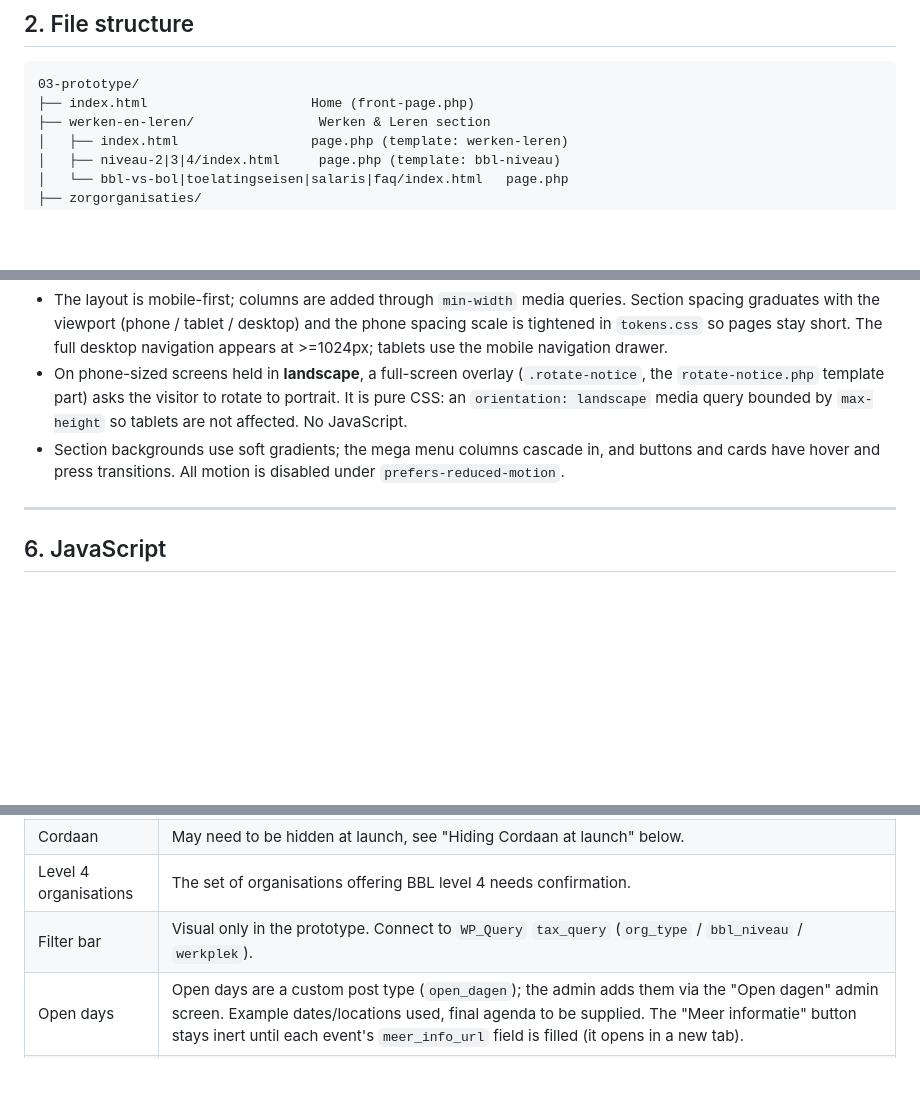
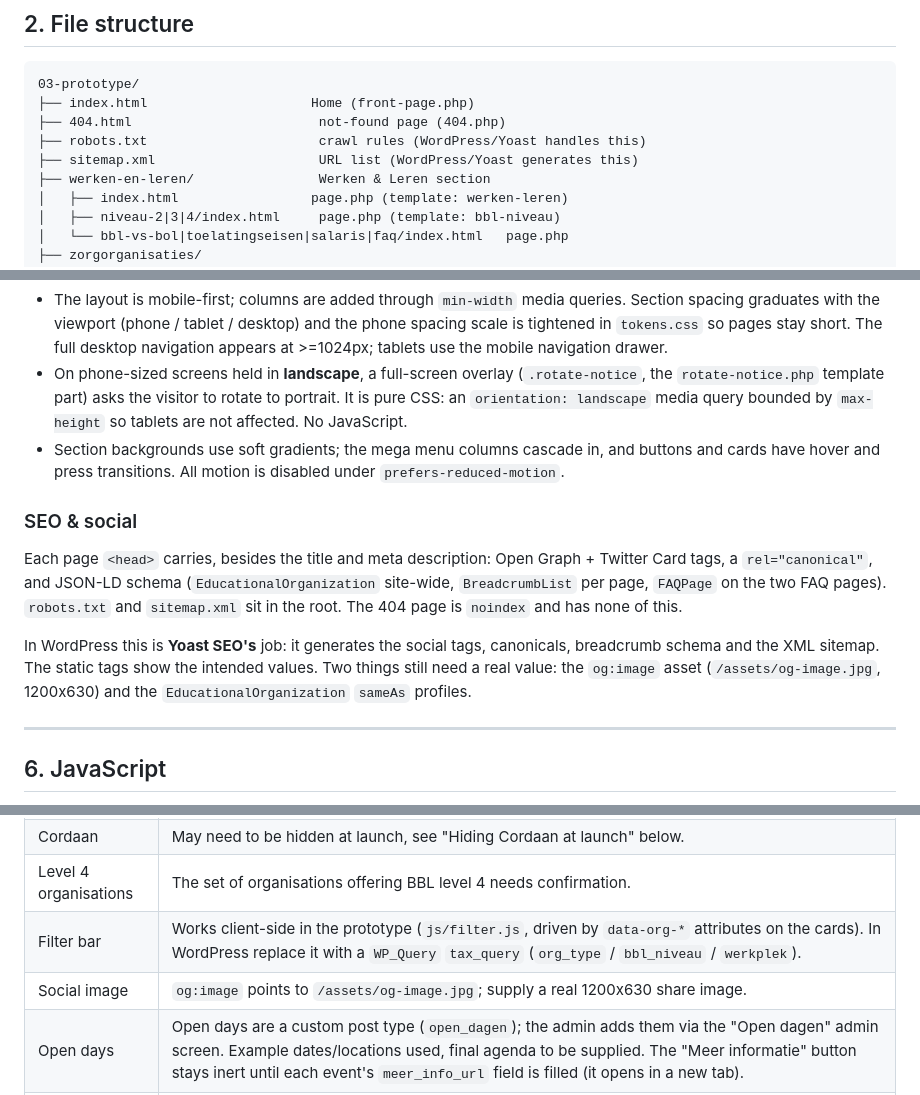
Before and after one commit to Michaelmichel020/opleidingindezorg-prototype, a Markdown page: DEVELOPER-HANDOVER.md, 3 parts joined by grey strips. Drawn GitHub-style; blank space fills up the shorter version.

Commit message:
Update Rain briefing for filters, SEO/social and the 404 page
- filter.js entry: filters now work client-side; in WP a WP_Query
  tax_query. Filter-bar TODO updated accordingly.
- New "SEO & social" section: Open Graph/Twitter/canonical, JSON-LD
  schema, robots.txt and sitemap.xml — Yoast's job in WordPress.
- 404.php added to the template list and the file tree (with
  robots.txt / sitemap.xml).
- TODO added for the og:image share asset.

Co-Authored-By: Claude Opus 4.7 (1M context) <noreply@anthropic.com>

````diff
--- a/DEVELOPER-HANDOVER.md
+++ b/DEVELOPER-HANDOVER.md
@@ -55,6 +55,9 @@ python3 -m http.server 8000
 ```
 03-prototype/
 ├── index.html                     Home (front-page.php)
+├── 404.html                        not-found page (404.php)
+├── robots.txt                      crawl rules (WordPress/Yoast handles this)
+├── sitemap.xml                     URL list (WordPress/Yoast generates this)
 ├── werken-en-leren/                Werken & Leren section
 │   ├── index.html                 page.php (template: werken-leren)
 │   ├── niveau-2|3|4/index.html     page.php (template: bbl-niveau)
@@ -316,6 +320,20 @@ them.
   and buttons and cards have hover and press transitions. All motion is
   disabled under `prefers-reduced-motion`.
 
+### SEO & social
+
+Each page `<head>` carries, besides the title and meta description:
+Open Graph + Twitter Card tags, a `rel="canonical"`, and JSON-LD schema
+(`EducationalOrganization` site-wide, `BreadcrumbList` per page,
+`FAQPage` on the two FAQ pages). `robots.txt` and `sitemap.xml` sit in
+the root. The 404 page is `noindex` and has none of this.
+
+In WordPress this is **Yoast SEO's** job: it generates the social tags,
+canonicals, breadcrumb schema and the XML sitemap. The static tags show
+the intended values. Two things still need a real value: the
+`og:image` asset (`/assets/og-image.jpg`, 1200x630) and the
+`EducationalOrganization` `sameAs` profiles.
+
 ---
 
 ## 6. JavaScript
@@ -412,7 +430,8 @@ the client, not theme bugs.
 | Sigra | Sigra is included as an organisation, but it is a regional collaboration network, not a care employer: you cannot apply or follow a BBL programme there. Its detail page keeps the standard layout, but the BBL-levels, employment-benefits and apply sections do not apply and are flagged with inline TODOs. Decide before launch how to present Sigra. |
 | Cordaan | May need to be hidden at launch, see "Hiding Cordaan at launch" below. |
 | Level 4 organisations | The set of organisations offering BBL level 4 needs confirmation. |
-| Filter bar | Visual only in the prototype. Connect to `WP_Query` `tax_query` (`org_type` / `bbl_niveau` / `werkplek`). |
+| Filter bar | Works client-side in the prototype (`js/filter.js`, driven by `data-org-*` attributes on the cards). In WordPress replace it with a `WP_Query` `tax_query` (`org_type` / `bbl_niveau` / `werkplek`). |
+| Social image | `og:image` points to `/assets/og-image.jpg`; supply a real 1200x630 share image. |
 | Open days | Open days are a custom post type (`open_dagen`); the admin adds them via the "Open dagen" admin screen. Example dates/locations used, final agenda to be supplied. The "Meer informatie" button stays inert until each event's `meer_info_url` field is filled (it opens in a new tab). |
 | Organisation count | The organisation total is shown as a count in two places: the overview result count (`#org-count`) and the over-ons "In cijfers" stat. Neither is hardcoded copy; each must be wired to the live `organisaties` post count (`$query->found_posts` / `wp_count_posts('organisaties')->publish`) so it updates by itself when an organisation is added or removed. |
 | Contact details | The contact details on the contact page are placeholder. |
````
Also changed, not shown: other parts of DEVELOPER-HANDOVER.md (+3 -2 lines).
